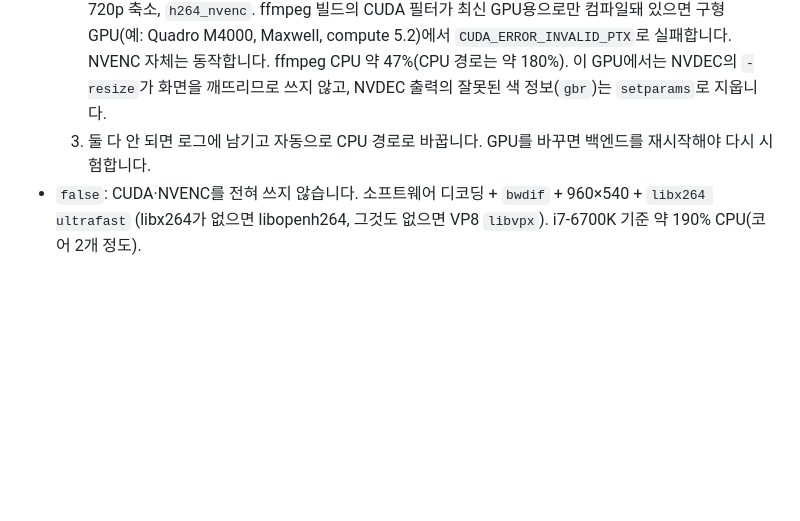
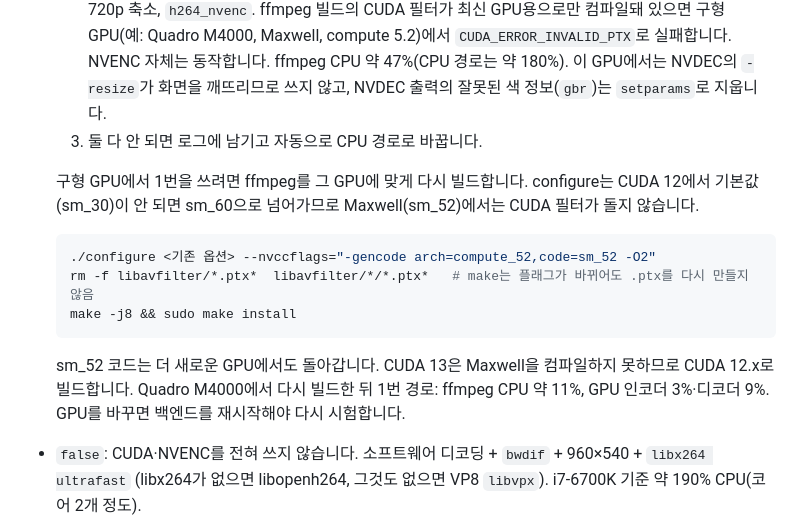
Before and after one commit to sendust/atscscan, a Markdown page: README.md, the part around the change. Drawn GitHub-style; blank space fills up the shorter version.

Commit message:
Docs: rebuild ffmpeg for sm_52 to use CUDA filters on Maxwell
Co-Authored-By: Claude Opus 5.5 <noreply@anthropic.com>

````diff
--- a/README.md
+++ b/README.md
@@ -182,6 +182,16 @@ crontab과 같은 5필드 형식(`분 시 일 월 요일`)으로 자동 스캔
      `CUDA_ERROR_INVALID_PTX`로 실패합니다. NVENC 자체는 동작합니다. ffmpeg CPU 약 47%(CPU 경로는 약 180%).
      이 GPU에서는 NVDEC의 `-resize`가 화면을 깨뜨리므로 쓰지 않고, NVDEC 출력의 잘못된 색 정보(`gbr`)는 `setparams`로 지웁니다.
   3. 둘 다 안 되면 로그에 남기고 자동으로 CPU 경로로 바꿉니다.
+
+  구형 GPU에서 1번을 쓰려면 ffmpeg를 그 GPU에 맞게 다시 빌드합니다. configure는 CUDA 12에서 기본값(sm_30)이 안 되면
+  sm_60으로 넘어가므로 Maxwell(sm_52)에서는 CUDA 필터가 돌지 않습니다.
+  ```sh
+  ./configure <기존 옵션> --nvccflags="-gencode arch=compute_52,code=sm_52 -O2"
+  rm -f libavfilter/*.ptx*  libavfilter/*/*.ptx*   # make는 플래그가 바뀌어도 .ptx를 다시 만들지 않음
+  make -j8 && sudo make install
+  ```
+  sm_52 코드는 더 새로운 GPU에서도 돌아갑니다. CUDA 13은 Maxwell을 컴파일하지 못하므로 CUDA 12.x로 빌드합니다.
+  Quadro M4000에서 다시 빌드한 뒤 1번 경로: ffmpeg CPU 약 11%, GPU 인코더 3%·디코더 9%.
   GPU를 바꾸면 백엔드를 재시작해야 다시 시험합니다.
 - `false`: CUDA·NVENC를 전혀 쓰지 않습니다. 소프트웨어 디코딩 + `bwdif` + 960×540 + `libx264 ultrafast`
   (libx264가 없으면 libopenh264, 그것도 없으면 VP8 `libvpx`). i7-6700K 기준 약 190% CPU(코어 2개 정도).
````
Also changed, not shown: skills/03-webrtc-preview-mediamtx/SKILL.md (+6 -0 lines).
